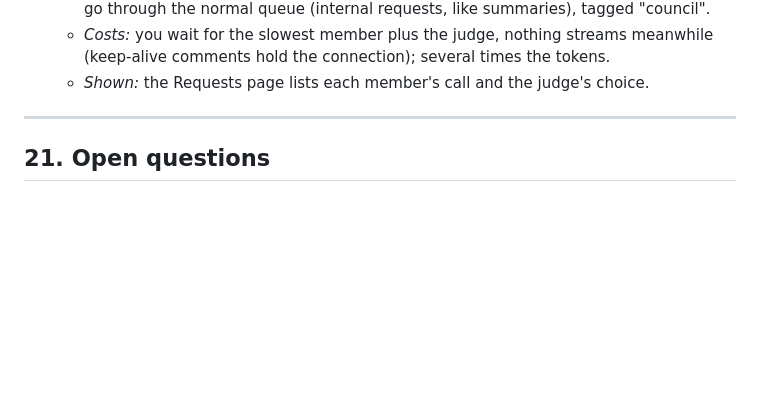
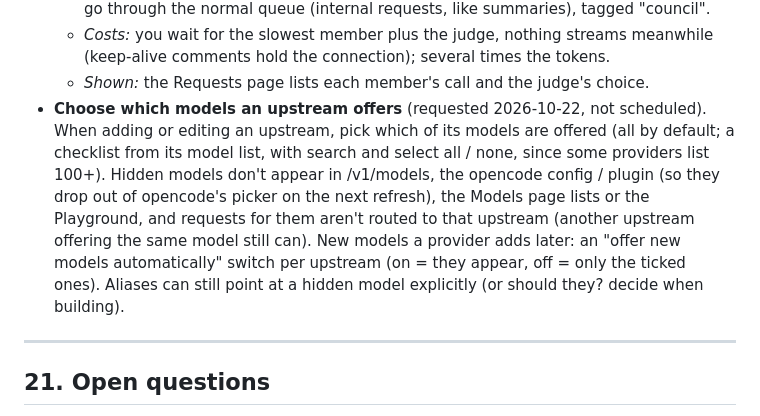
Before and after one commit to MRACHINI/QueueRouter, a Markdown page: DESIGN.md, the part around the change. GitHub-like rendering; blank space fills up the shorter version.

Commit message:
DESIGN: backlog choosing which models an upstream offers

```diff
--- a/DESIGN.md
+++ b/DESIGN.md
@@ -1203,6 +1203,14 @@ target; streaming answers start at once.
   - *Costs:* you wait for the slowest member plus the judge, nothing streams meanwhile (keep-alive comments
     hold the connection); several times the tokens.
   - *Shown:* the Requests page lists each member's call and the judge's choice.
+- **Choose which models an upstream offers** (requested 2026-10-22, not scheduled). When adding or editing an
+  upstream, pick which of its models are offered (all by default; a checklist from its model list, with
+  search and select all / none, since some providers list 100+). Hidden models don't appear in /v1/models,
+  the opencode config / plugin (so they drop out of opencode's picker on the next refresh), the Models page
+  lists or the Playground, and requests for them aren't routed to that upstream (another upstream offering
+  the same model still can). New models a provider adds later: an "offer new models automatically" switch
+  per upstream (on = they appear, off = only the ticked ones). Aliases can still point at a hidden model
+  explicitly (or should they? decide when building).
 
 ---
 
```
